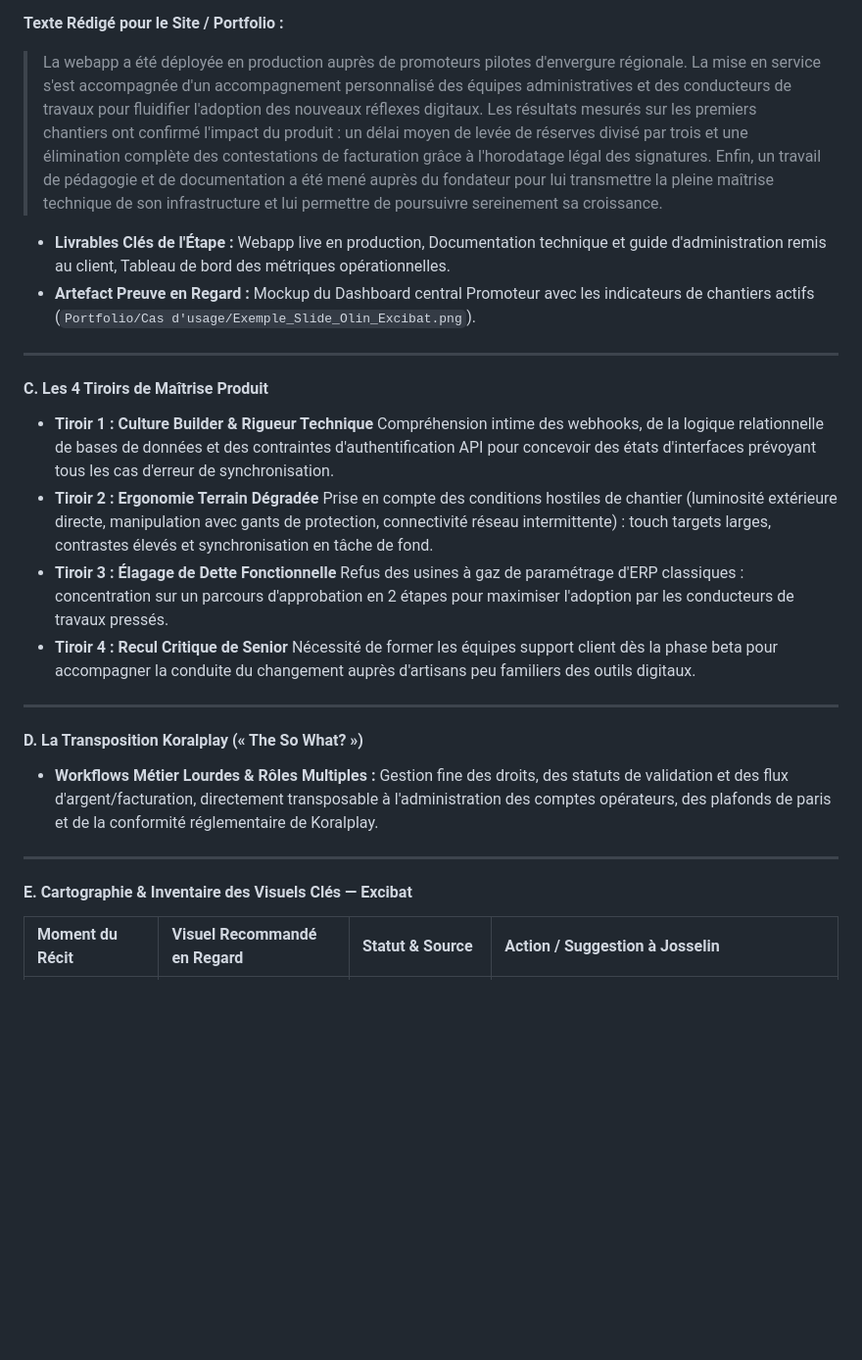
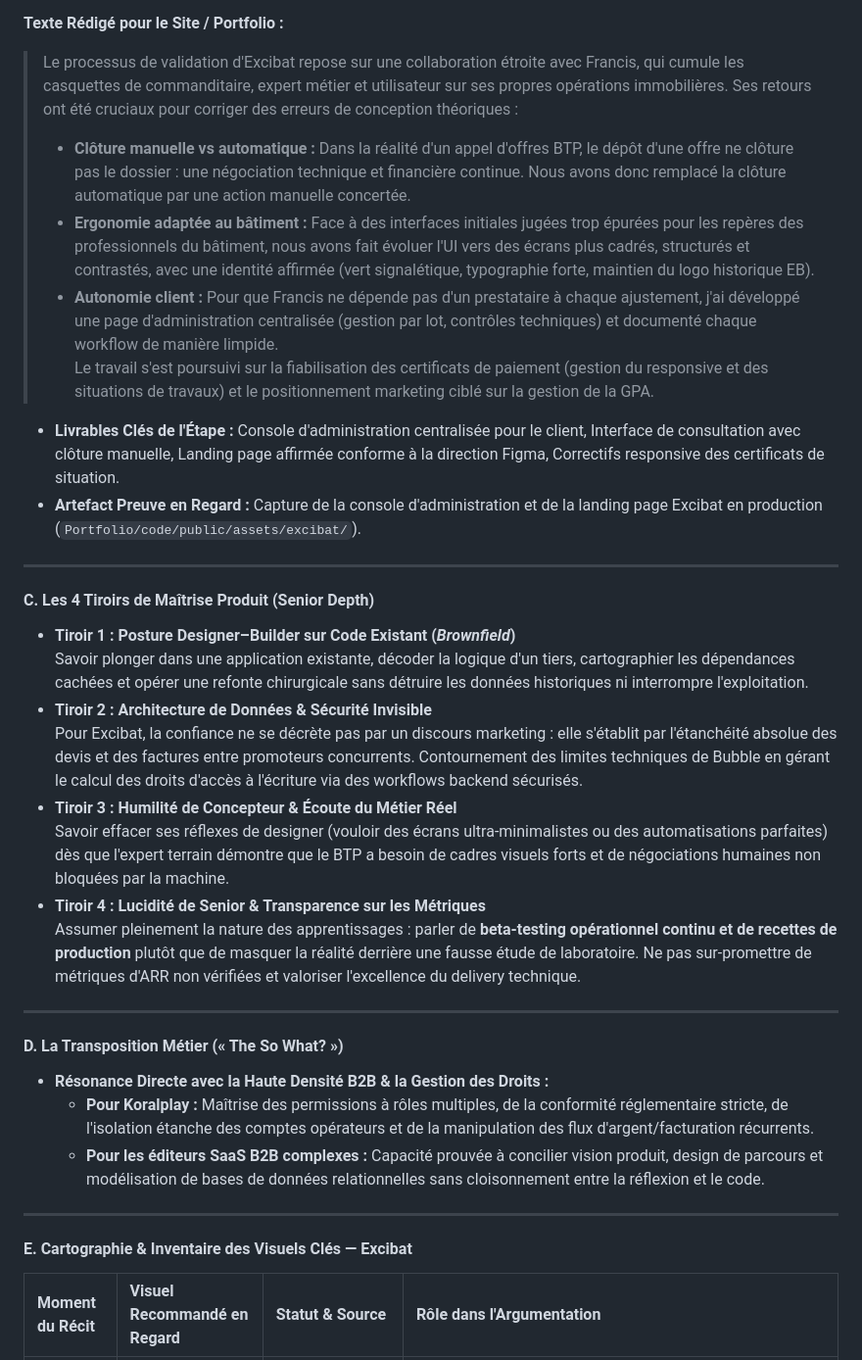
Before and after one commit to olincreativelab/olin-portfolio, a Markdown page: docs/cadre-narratif.md, the part around one of its changes. Shown at 98% size. Drawn GitHub-style; blank space fills up the shorter version.

Commit message:
docs(excibat): enrich master narrative with authentic multi-org reconstruction and timeline

```diff
--- a/docs/cadre-narratif.md
+++ b/docs/cadre-narratif.md
@@ -632,32 +660,38 @@ Voici la matérialisation visuelle exacte des écrans et des 4 moments de conver
 
 **Texte Rédigé pour le Site / Portfolio :**
-> La webapp a été déployée en production auprès de promoteurs pilotes d'envergure régionale. La mise en service s'est accompagnée d'un accompagnement personnalisé des équipes administratives et des conducteurs de travaux pour fluidifier l'adoption des nouveaux réflexes digitaux.
-> Les résultats mesurés sur les premiers chantiers ont confirmé l'impact du produit : un délai moyen de levée de réserves divisé par trois et une élimination complète des contestations de facturation grâce à l'horodatage légal des signatures. Enfin, un travail de pédagogie et de documentation a été mené auprès du fondateur pour lui transmettre la pleine maîtrise technique de son infrastructure et lui permettre de poursuivre sereinement sa croissance.
+> Le processus de validation d'Excibat repose sur une collaboration étroite avec Francis, qui cumule les casquettes de commanditaire, expert métier et utilisateur sur ses propres opérations immobilières. Ses retours ont été cruciaux pour corriger des erreurs de conception théoriques :
+> - **Clôture manuelle vs automatique :** Dans la réalité d'un appel d'offres BTP, le dépôt d'une offre ne clôture pas le dossier : une négociation technique et financière continue. Nous avons donc remplacé la clôture automatique par une action manuelle concertée.
+> - **Ergonomie adaptée au bâtiment :** Face à des interfaces initiales jugées trop épurées pour les repères des professionnels du bâtiment, nous avons fait évoluer l'UI vers des écrans plus cadrés, structurés et contrastés, avec une identité affirmée (vert signalétique, typographie forte, maintien du logo historique EB).
+> - **Autonomie client :** Pour que Francis ne dépende pas d'un prestataire à chaque ajustement, j'ai développé une page d'administration centralisée (gestion par lot, contrôles techniques) et documenté chaque workflow de manière limpide.
+> Le travail s'est poursuivi sur la fiabilisation des certificats de paiement (gestion du responsive et des situations de travaux) et le positionnement marketing ciblé sur la gestion de la GPA.
 
-* **Livrables Clés de l'Étape :** Webapp live en production, Documentation technique et guide d'administration remis au client, Tableau de bord des métriques opérationnelles.
-* **Artefact Preuve en Regard :** Mockup du Dashboard central Promoteur avec les indicateurs de chantiers actifs (`Portfolio/Cas d'usage/Exemple_Slide_Olin_Excibat.png`).
+* **Livrables Clés de l'Étape :** Console d'administration centralisée pour le client, Interface de consultation avec clôture manuelle, Landing page affirmée conforme à la direction Figma, Correctifs responsive des certificats de situation.
+* **Artefact Preuve en Regard :** Capture de la console d'administration et de la landing page Excibat en production (`Portfolio/code/public/assets/excibat/`).
 
 ---
 
-#### C. Les 4 Tiroirs de Maîtrise Produit
+#### C. Les 4 Tiroirs de Maîtrise Produit (Senior Depth)
 
-* **Tiroir 1 : Culture Builder & Rigueur Technique**
-  Compréhension intime des webhooks, de la logique relationnelle de bases de données et des contraintes d'authentification API pour concevoir des états d'interfaces prévoyant tous les cas d'erreur de synchronisation.
-* **Tiroir 2 : Ergonomie Terrain Dégradée**
-  Prise en compte des conditions hostiles de chantier (luminosité extérieure directe, manipulation avec gants de protection, connectivité réseau intermittente) : touch targets larges, contrastes élevés et synchronisation en tâche de fond.
-* **Tiroir 3 : Élagage de Dette Fonctionnelle**
-  Refus des usines à gaz de paramétrage d'ERP classiques : concentration sur un parcours d'approbation en 2 étapes pour maximiser l'adoption par les conducteurs de travaux pressés.
-* **Tiroir 4 : Recul Critique de Senior**
-  Nécessité de former les équipes support client dès la phase beta pour accompagner la conduite du changement auprès d'artisans peu familiers des outils digitaux.
+* **Tiroir 1 : Posture Designer–Builder sur Code Existant (*Brownfield*)**
+  Savoir plonger dans une application existante, décoder la logique d'un tiers, cartographier les dépendances cachées et opérer une refonte chirurgicale sans détruire les données historiques ni interrompre l'exploitation.
+* **Tiroir 2 : Architecture de Données & Sécurité Invisible**
+  Pour Excibat, la confiance ne se décrète pas par un discours marketing : elle s'établit par l'étanchéité absolue des devis et des factures entre promoteurs concurrents. Contournement des limites techniques de Bubble en gérant le calcul des droits d'accès à l'écriture via des workflows backend sécurisés.
+* **Tiroir 3 : Humilité de Concepteur & Écoute du Métier Réel**
+  Savoir effacer ses réflexes de designer (vouloir des écrans ultra-minimalistes ou des automatisations parfaites) dès que l'expert terrain démontre que le BTP a besoin de cadres visuels forts et de négociations humaines non bloquées par la machine.
+* **Tiroir 4 : Lucidité de Senior & Transparence sur les Métriques**
+  Assumer pleinement la nature des apprentissages : parler de **beta-testing opérationnel continu et de recettes de production** plutôt que de masquer la réalité derrière une fausse étude de laboratoire. Ne pas sur-promettre de métriques d'ARR non vérifiées et valoriser l'excellence du delivery technique.
 
 ---
 
-#### D. La Transposition Koralplay (« The So What? »)
-* **Workflows Métier Lourdes & Rôles Multiples :** Gestion fine des droits, des statuts de validation et des flux d'argent/facturation, directement transposable à l'administration des comptes opérateurs, des plafonds de paris et de la conformité réglementaire de Koralplay.
+#### D. La Transposition Métier (« The So What? »)
+
+* **Résonance Directe avec la Haute Densité B2B & la Gestion des Droits :**
+  - **Pour Koralplay :** Maîtrise des permissions à rôles multiples, de la conformité réglementaire stricte, de l'isolation étanche des comptes opérateurs et de la manipulation des flux d'argent/facturation récurrents.
+  - **Pour les éditeurs SaaS B2B complexes :** Capacité prouvée à concilier vision produit, design de parcours et modélisation de bases de données relationnelles sans cloisonnement entre la réflexion et le code.
 
 ---
 
 #### E. Cartographie & Inventaire des Visuels Clés — Excibat
 
-| Moment du Récit | Visuel Recommandé en Regard | Statut & Source | Action / Suggestion à Josselin |
+| Moment du Récit | Visuel Recommandé en Regard | Statut & Source | Rôle dans l'Argumentation |
 | :--- | :--- | :--- | :--- |
```
Also changed, not shown: other parts of docs/cadre-narratif.md (+82 -60 lines).
